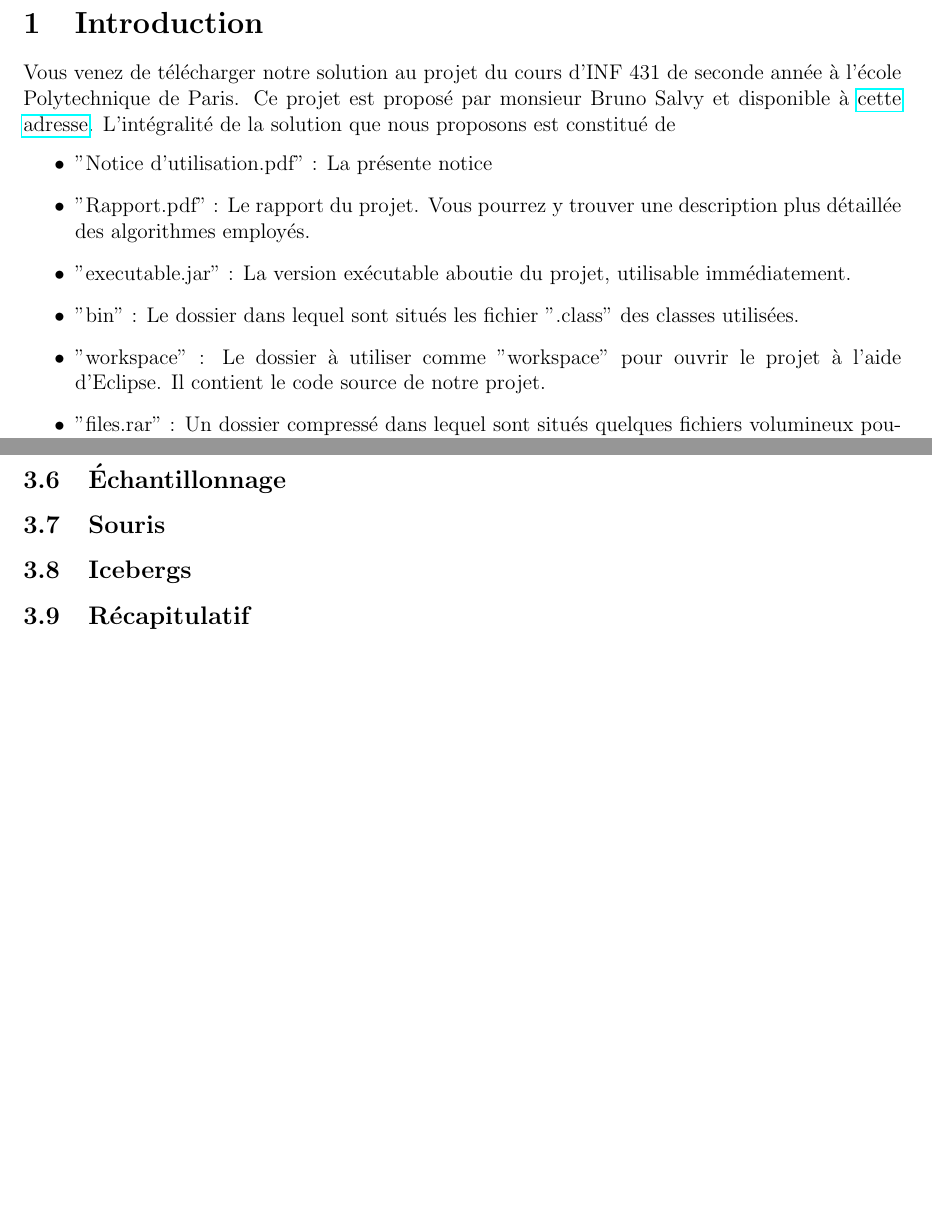
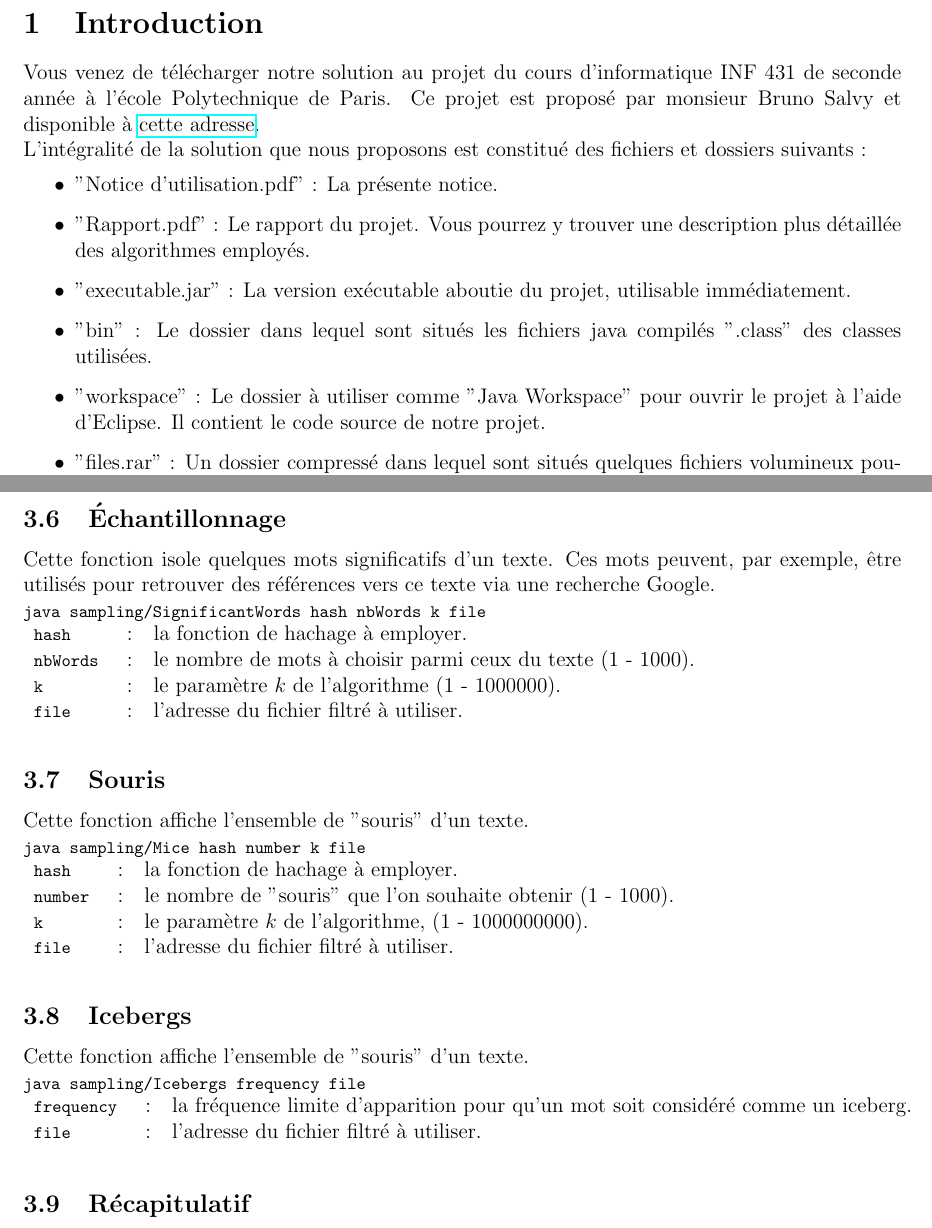
Before and after one commit to Gaspi/Projet-INF431, a LaTeX document (Rapport/Notice utilisation.tex): two parts of pages 2 and 4 of 4, joined at a grey line, cut so that both start at the same text, the shorter picture padded with empty space. Compiled offline with pdfLaTeX.

Commit message:
Work in the train

```diff
--- a/Rapport/Notice utilisation.tex
+++ b/Rapport/Notice utilisation.tex
@@ -17,14 +17,14 @@
 \maketitle
 
 \section{Introduction}
-Vous venez de télécharger notre solution au projet du cours d'INF 431 de seconde année à l'école Polytechnique de Paris. Ce projet est proposé par monsieur Bruno Salvy et disponible à \href{http://perso.ens-lyon.fr/bruno.salvy/INF431/Projet/INF431_-_Projet_Informatique.html}{cette adresse}.
-L'intégralité de la solution que nous proposons est constitué de
+Vous venez de télécharger notre solution au projet du cours d'informatique INF 431 de seconde année à l'école Polytechnique de Paris. Ce projet est proposé par monsieur Bruno Salvy et disponible à \href{http://perso.ens-lyon.fr/bruno.salvy/INF431/Projet/INF431_-_Projet_Informatique.html}{cette adresse}.\\
+L'intégralité de la solution que nous proposons est constitué des fichiers et dossiers suivants :
 \begin{itemize}
-\item "Notice d'utilisation.pdf" : La présente notice
+\item "Notice d'utilisation.pdf" : La présente notice.
 \item "Rapport.pdf" : Le rapport du projet. Vous pourrez y trouver une description plus détaillée des algorithmes employés.
 \item "executable.jar" : La version exécutable aboutie du projet, utilisable immédiatement.
-\item "bin" : Le dossier dans lequel sont situés les fichier ".class" des classes utilisées.
-\item "workspace" : Le dossier à utiliser comme "workspace" pour ouvrir le projet à l'aide d'Eclipse. Il contient le code source de notre projet.
+\item "bin" : Le dossier dans lequel sont situés les fichiers java compilés ".class" des classes utilisées.
+\item "workspace" : Le dossier à utiliser comme "Java Workspace" pour ouvrir le projet à l'aide d'Eclipse. Il contient le code source de notre projet.
 \item "files.rar" : Un dossier compressé dans lequel sont situés quelques fichiers volumineux pouvant être utilisés pour tester les programmes.
 \end{itemize}
 
@@ -117,14 +117,37 @@ Cette fonction affiche l'évolution, au cours de la lecture d'un fichier, du nom
 \end{tabular}\\
 
 
+\newpage
 \subsection{Échantillonnage}
-
-
+Cette fonction isole quelques mots significatifs d'un texte. Ces mots peuvent, par exemple, être utilisés pour retrouver des références vers ce texte via une recherche Google. \\
+\code{java  sampling/SignificantWords hash nbWords k file}\\
+\begin{tabular}{lcl}
+\code{hash} &:& la fonction de hachage à employer.\\
+\code{nbWords} &:& le nombre de mots à choisir parmi ceux du texte (1 - 1000).\\
+\code{k} &:& le paramètre $k$ de l'algorithme (1 - 1000000).\\
+\code{file} &:& l'adresse du fichier filtré à utiliser.
+\end{tabular}\\
 
 
 \subsection{Souris}
+Cette fonction affiche l'ensemble de "souris" d'un texte.\\
+\code{java  sampling/Mice hash number k file}\\
+\begin{tabular}{lcl}
+\code{hash} &:& la fonction de hachage à employer.\\
+\code{number} &:& le nombre de "souris" que l'on souhaite obtenir (1 - 1000).\\
+\code{k} &:& le paramètre $k$ de l'algorithme, (1 - 1000000000).\\
+\code{file} &:& l'adresse du fichier filtré à utiliser.
+\end{tabular}\\
+
 
 \subsection{Icebergs}
+Cette fonction affiche l'ensemble de "souris" d'un texte.\\
+\code{java  sampling/Icebergs frequency file}\\
+\begin{tabular}{lcl}
+\code{frequency} &:& la fréquence limite d'apparition pour qu'un mot soit considéré comme un iceberg.\\
+\code{file} &:& l'adresse du fichier filtré à utiliser.
+\end{tabular}\\
+
 
 \subsection{Récapitulatif}
 \begin{center} \begin{tabular}{ll}
```
Also changed, not shown: 4 other files.
